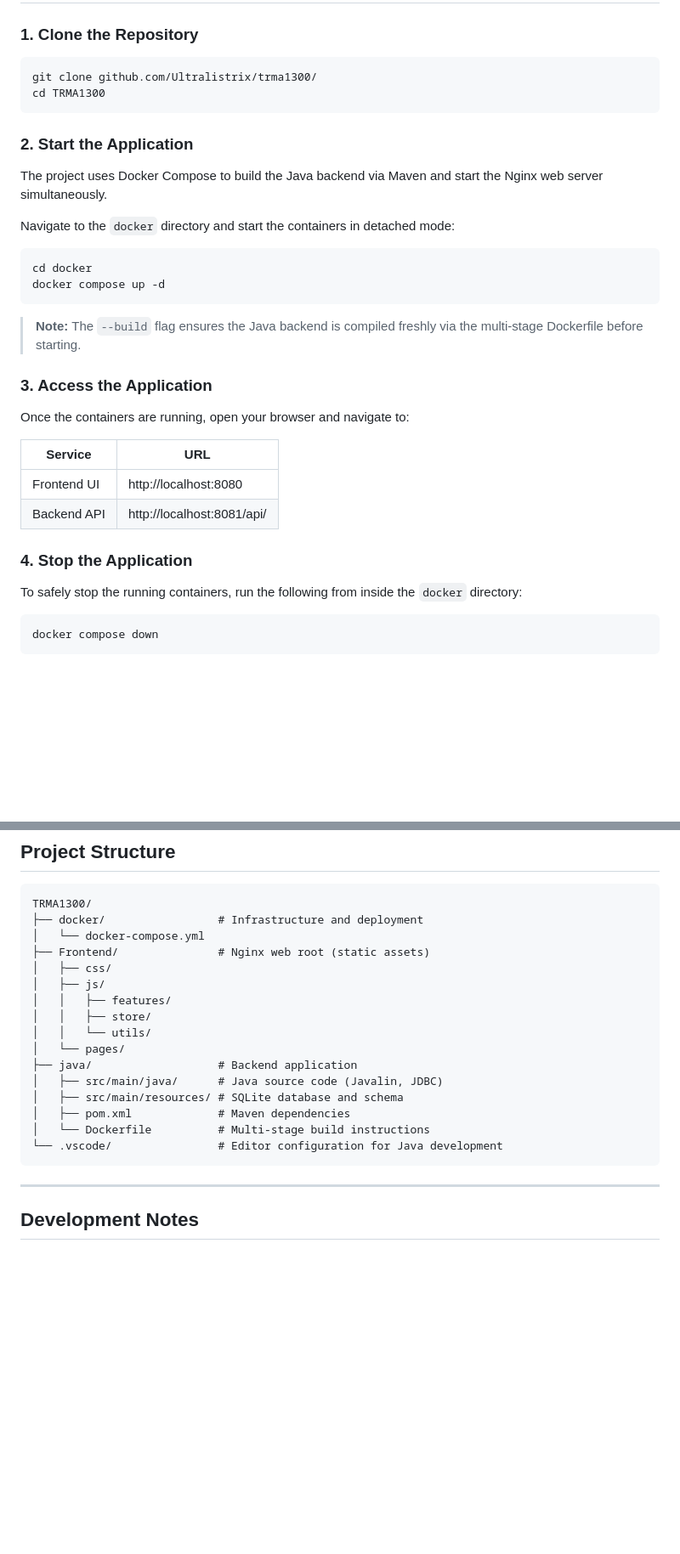
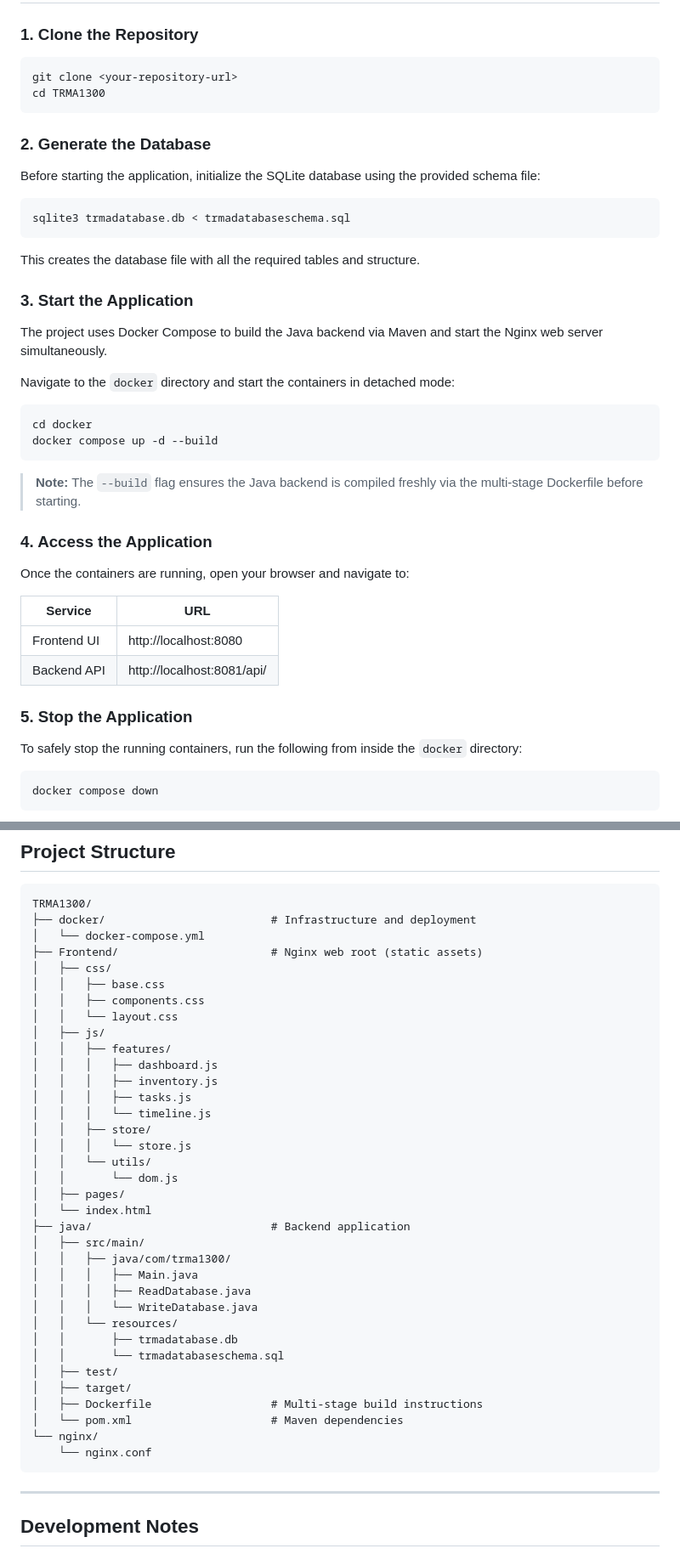
Before and after one commit to Ultralistrix/trma1300, a Markdown page: README.md, 2 parts joined by grey strips. Shown at 85% size. Drawn GitHub-style; blank space fills up the shorter version.

Commit message:
Edited Project structure and other stuff
Updated README to include database initialization step and adjusted section numbers.

````diff
--- a/README.md
+++ b/README.md
@@ -42,11 +42,21 @@ Before running the project, ensure you have the following installed on your host
 ### 1. Clone the Repository
 
 ```bash
-git clone github.com/Ultralistrix/trma1300/
+git clone <your-repository-url>
 cd TRMA1300
 ```
 
-### 2. Start the Application
+### 2. Generate the Database
+
+Before starting the application, initialize the SQLite database using the provided schema file:
+
+```bash
+sqlite3 trmadatabase.db < trmadatabaseschema.sql
+```
+
+This creates the database file with all the required tables and structure.
+
+### 3. Start the Application
 
 The project uses Docker Compose to build the Java backend via Maven and start the Nginx web server simultaneously.
 
@@ -54,12 +64,12 @@ Navigate to the `docker` directory and start the containers in detached mode:
 
 ```bash
 cd docker
-docker compose up -d
+docker compose up -d --build
 ```
 
 > **Note:** The `--build` flag ensures the Java backend is compiled freshly via the multi-stage Dockerfile before starting.
 
-### 3. Access the Application
+### 4. Access the Application
 
 Once the containers are running, open your browser and navigate to:
 
@@ -68,7 +78,7 @@ Once the containers are running, open your browser and navigate to:
 | Frontend UI | http://localhost:8080 |
 | Backend API | http://localhost:8081/api/ |
 
-### 4. Stop the Application
+### 5. Stop the Application
 
 To safely stop the running containers, run the following from inside the `docker` directory:
 
@@ -104,21 +114,40 @@ The Java backend exposes the following REST endpoints. All data is transmitted a
 
 ```
 TRMA1300/
-├── docker/                 # Infrastructure and deployment
+├── docker/                         # Infrastructure and deployment
 │   └── docker-compose.yml
-├── Frontend/               # Nginx web root (static assets)
+├── Frontend/                       # Nginx web root (static assets)
 │   ├── css/
+│   │   ├── base.css
+│   │   ├── components.css
+│   │   └── layout.css
 │   ├── js/
 │   │   ├── features/
+│   │   │   ├── dashboard.js
+│   │   │   ├── inventory.js
+│   │   │   ├── tasks.js
+│   │   │   └── timeline.js
 │   │   ├── store/
+│   │   │   └── store.js
 │   │   └── utils/
-│   └── pages/
-├── java/                   # Backend application
-│   ├── src/main/java/      # Java source code (Javalin, JDBC)
-│   ├── src/main/resources/ # SQLite database and schema
-│   ├── pom.xml             # Maven dependencies
-│   └── Dockerfile          # Multi-stage build instructions
-└── .vscode/                # Editor configuration for Java development
+│   │       └── dom.js
+│   ├── pages/
+│   └── index.html
+├── java/                           # Backend application
+│   ├── src/main/
+│   │   ├── java/com/trma1300/
+│   │   │   ├── Main.java
+│   │   │   ├── ReadDatabase.java
+│   │   │   └── WriteDatabase.java
+│   │   └── resources/
+│   │       ├── trmadatabase.db
+│   │       └── trmadatabaseschema.sql
+│   ├── test/
+│   ├── target/
+│   ├── Dockerfile                  # Multi-stage build instructions
+│   └── pom.xml                     # Maven dependencies
+└── nginx/
+    └── nginx.conf
 ```
 
 ---
````
